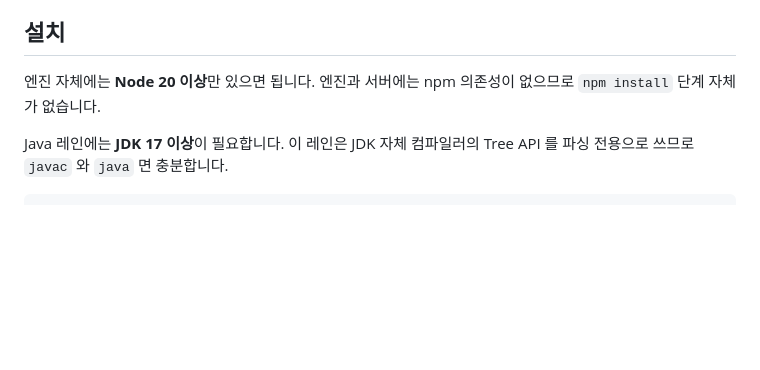
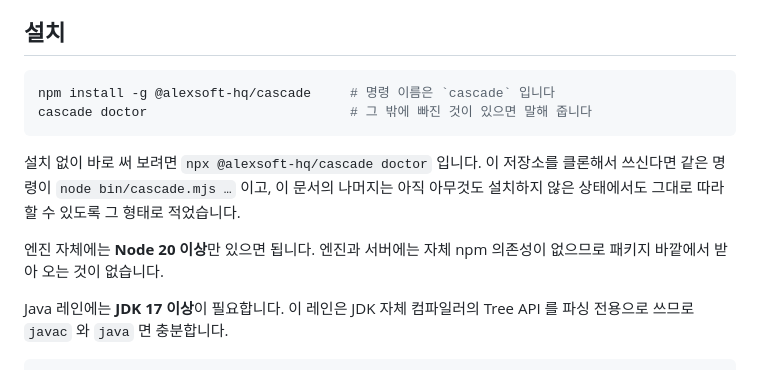
Before and after one commit to alexsoft-hq/Cascade, a Markdown page: README.ko.md, the part around the change. GitHub-like rendering; blank space fills up the shorter version.

````diff
--- a/README.ko.md
+++ b/README.ko.md
@@ -81,8 +81,18 @@ WebSocket, 그리고 소스가 직접 선언한 라우트를 넘어서 앱 구
 
 ## 설치
 
-엔진 자체에는 **Node 20 이상**만 있으면 됩니다. 엔진과 서버에는 npm 의존성이
-없으므로 `npm install` 단계 자체가 없습니다.
+```bash
+npm install -g @alexsoft-hq/cascade     # 명령 이름은 `cascade` 입니다
+cascade doctor                          # 그 밖에 빠진 것이 있으면 말해 줍니다
+```
+
+설치 없이 바로 써 보려면 `npx @alexsoft-hq/cascade doctor` 입니다. 이 저장소를
+클론해서 쓰신다면 같은 명령이 `node bin/cascade.mjs …` 이고, 이 문서의 나머지는
+아직 아무것도 설치하지 않은 상태에서도 그대로 따라 할 수 있도록 그 형태로
+적었습니다.
+
+엔진 자체에는 **Node 20 이상**만 있으면 됩니다. 엔진과 서버에는 자체 npm
+의존성이 없으므로 패키지 바깥에서 받아 오는 것이 없습니다.
 
 Java 레인에는 **JDK 17 이상**이 필요합니다. 이 레인은 JDK 자체 컴파일러의 Tree
 API 를 파싱 전용으로 쓰므로 `javac` 와 `java` 면 충분합니다.
````
Also changed, not shown: README.md (+12 -1 lines).
